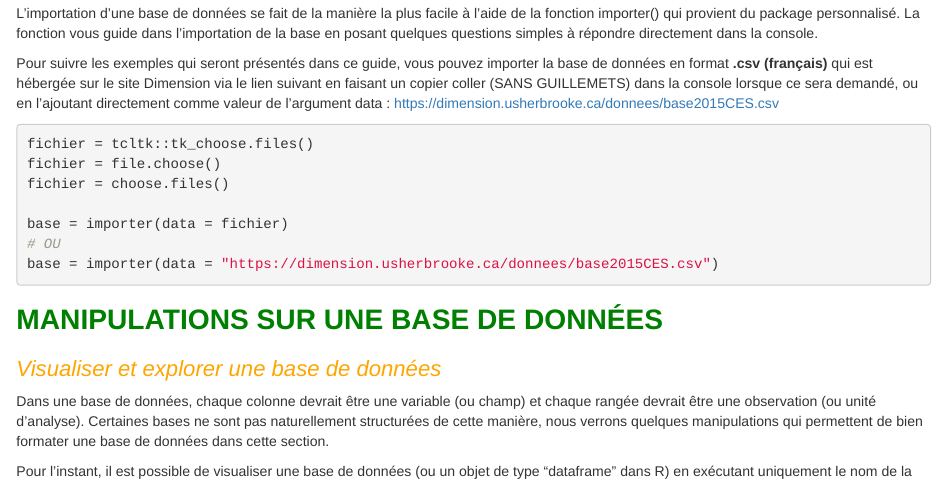
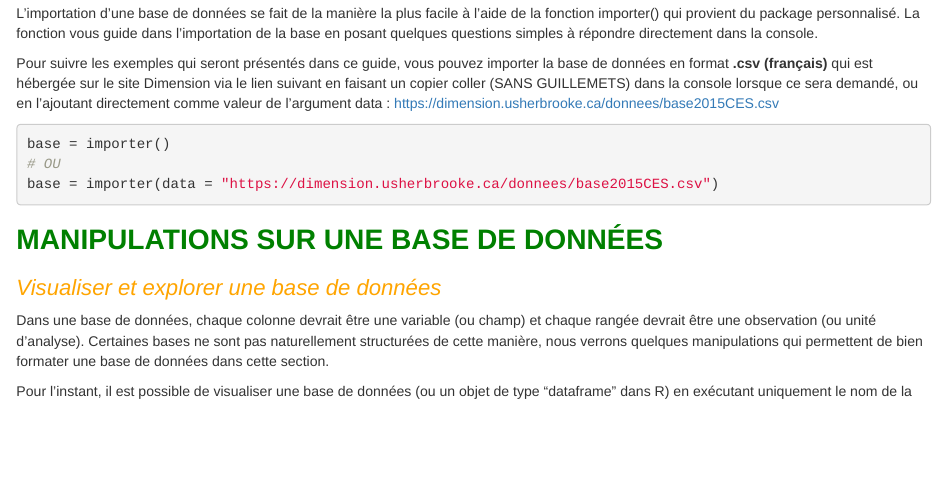
Before and after one commit to Michaud2/Guide-RStudio, an R Markdown document (Guide_RStudio.Rmd): the page in a window 1100 px wide, from 1060 px down. Rendered offline with R 4.5, knitr and Pandoc, with nearby package versions; some code elsewhere in the file could not run offline; common packages that the code uses without loading them are loaded.

Commit message:
tests for file chooser done

````diff
--- a/Guide_RStudio.Rmd
+++ b/Guide_RStudio.Rmd
@@ -101,12 +101,7 @@ L'importation d'une base de données se fait de la manière la plus facile à l'
 Pour suivre les exemples qui seront présentés dans ce guide, vous pouvez importer la base de données en format **.csv (français)** qui est hébergée sur le site Dimension via le lien suivant en faisant un copier coller (SANS GUILLEMETS) dans la console lorsque ce sera demandé, ou en l'ajoutant directement comme valeur de l'argument data : <https://dimension.usherbrooke.ca/donnees/base2015CES.csv>
 
 ```{r base_importer, eval = FALSE}
-
-fichier = tcltk::tk_choose.files()
-fichier = file.choose()
-fichier = choose.files()
-
-base = importer(data = fichier)
+base = importer()
 # OU
 base = importer(data = "https://dimension.usherbrooke.ca/donnees/base2015CES.csv")
 ```
````
